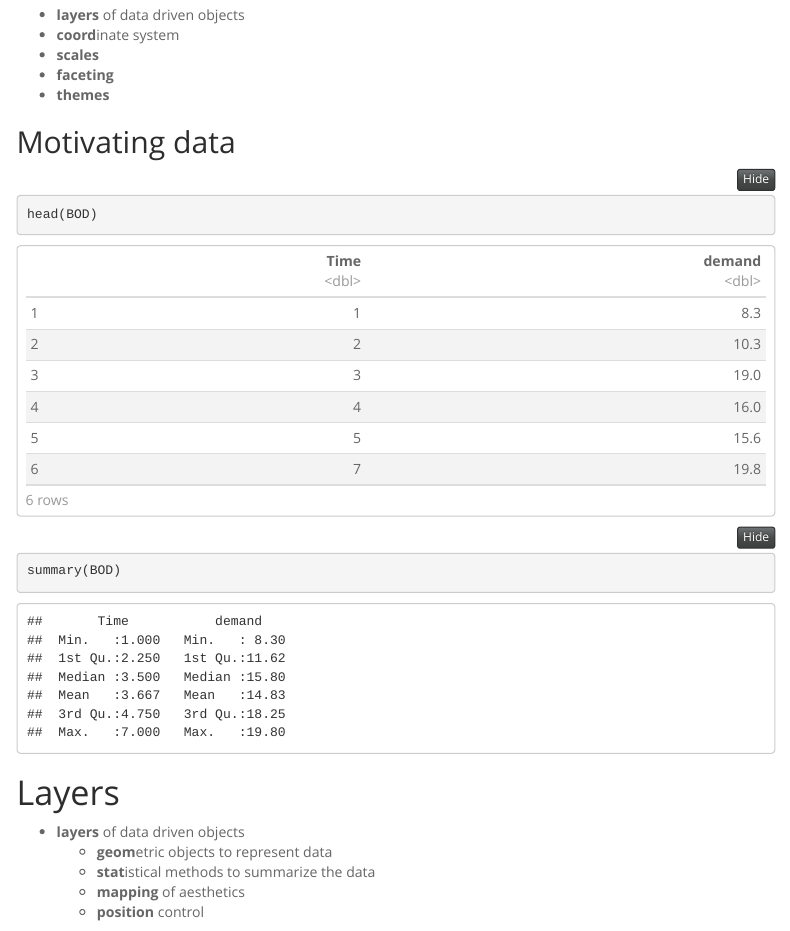
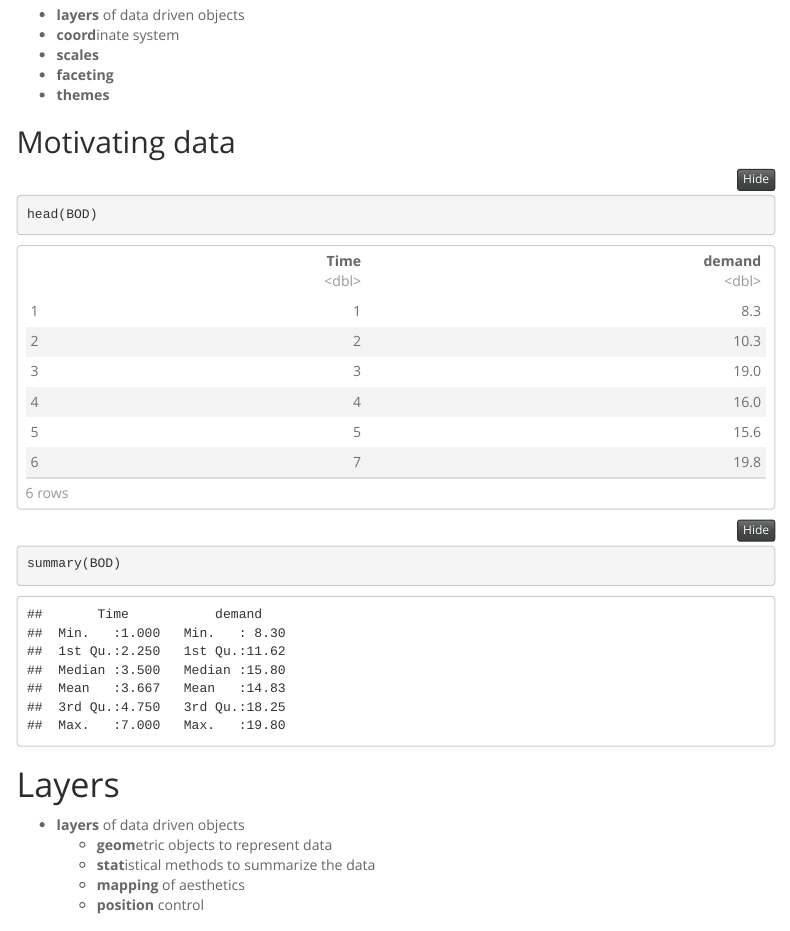
Before and after one commit to pcinereus/SUYR, an R Markdown document (ws/graphics.Rmd): the page in a window 1100 px wide, from 400 px down. Rendered offline with R 4.5, knitr and Pandoc, with nearby package versions; a font, style sheet, LaTeX package, included part or bibliography that could not be used is replaced or left out; menus at the side of the page are left out.

Commit message:
Fixed path

````diff
--- a/ws/graphics.Rmd
+++ b/ws/graphics.Rmd
@@ -14,7 +14,7 @@ output:
     theme: spacelab
     toc: yes
     toc_float: yes
-    css: ..resources/style.css
+    css: ../resources/style.css
   pdf_document:
     df_print: default
     fig_caption: yes
@@ -38,7 +38,7 @@ mainfont: Arial
 mathfont: LiberationMono
 monofont: DejaVu Sans Mono
 classoption: a4paper
-bibliography: ..resources/references.bib
+bibliography: ../resources/references.bib
 ---
 
 ```{r setup, include=FALSE, warnings=FALSE, message=FALSE}
````
